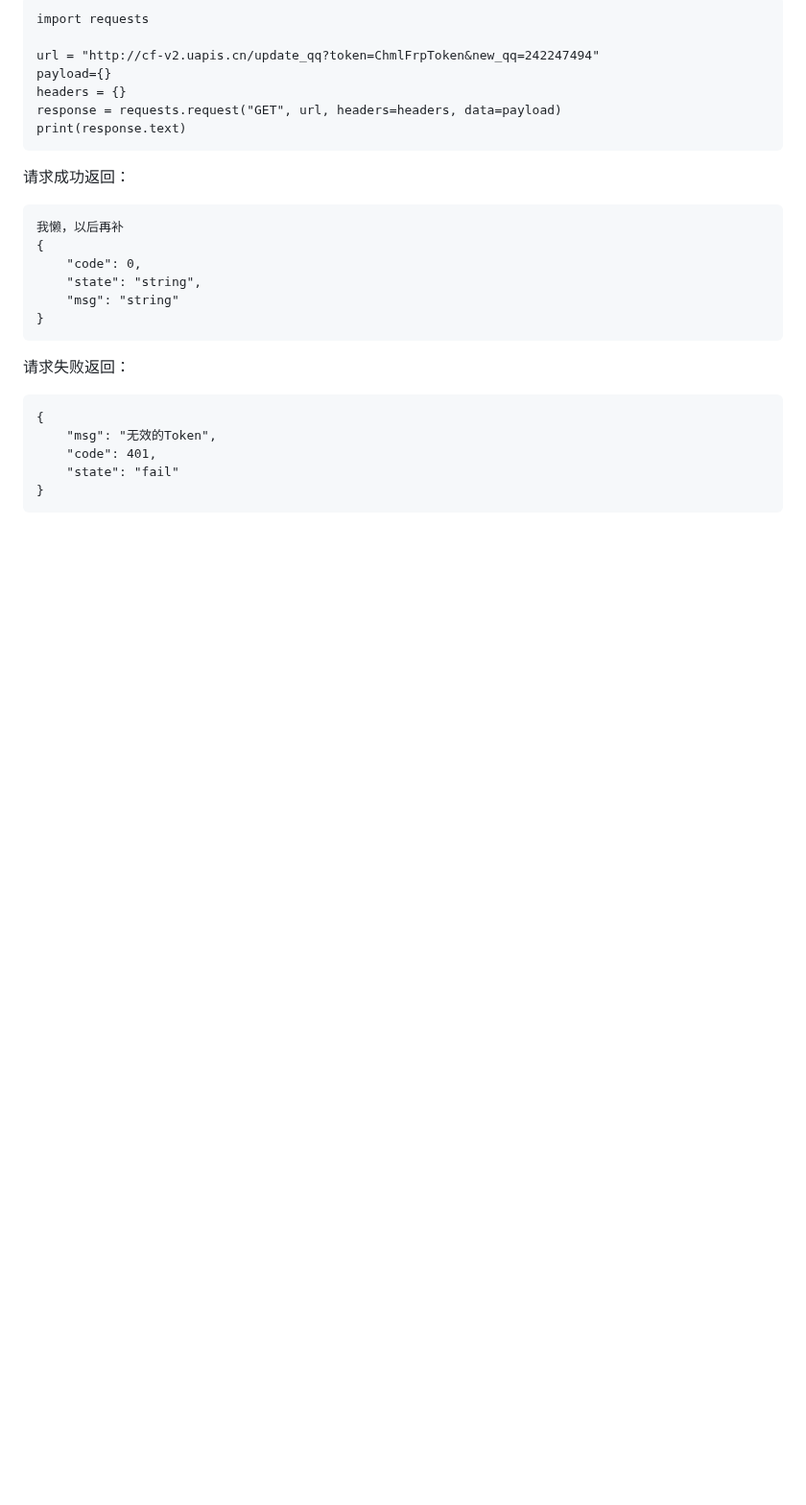
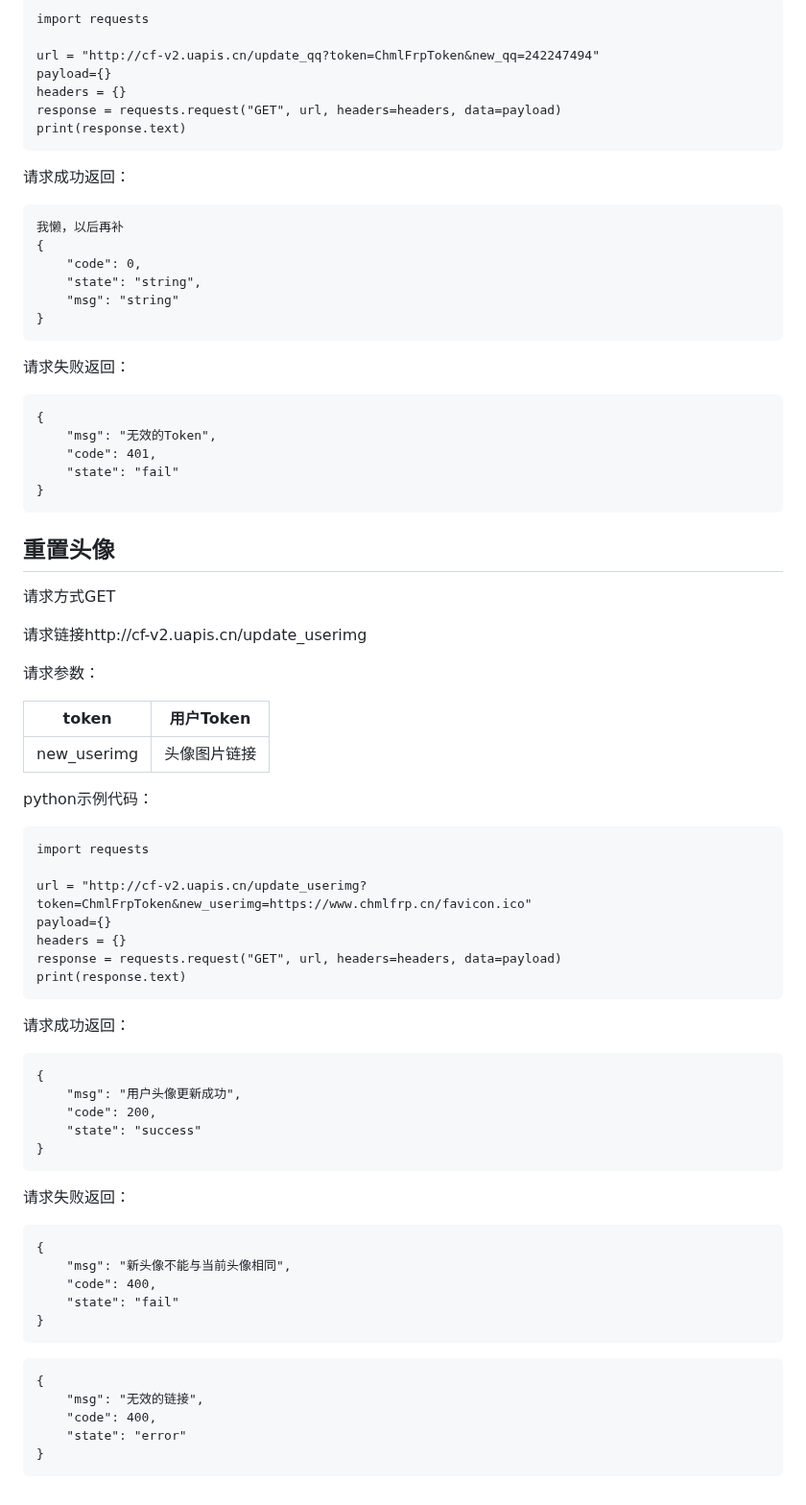
Before and after one commit to boringstudents/CHMLFRP_UI, a Markdown page: README.md, the part around the change. Shown at 96% size. Drawn GitHub-style; blank space fills up the shorter version.

````diff
--- a/README.md
+++ b/README.md
@@ -528,3 +528,60 @@ print(response.text)
     "state": "fail"
 }
 ```
+
+## 重置头像
+请求方式GET
+
+请求链接http://cf-v2.uapis.cn/update_userimg
+
+请求参数：
+
+| token | 用户Token |
+| ------- | ------- |
+| new_userimg | 头像图片链接 |
+
+
+
+
+python示例代码：
+
+```
+import requests
+
+url = "http://cf-v2.uapis.cn/update_userimg?token=ChmlFrpToken&new_userimg=https://www.chmlfrp.cn/favicon.ico"
+payload={}
+headers = {}
+response = requests.request("GET", url, headers=headers, data=payload)
+print(response.text)
+```
+
+
+
+请求成功返回：
+
+```
+{
+    "msg": "用户头像更新成功",
+    "code": 200,
+    "state": "success"
+}
+```
+
+
+请求失败返回：
+
+```
+{
+    "msg": "新头像不能与当前头像相同",
+    "code": 400,
+    "state": "fail"
+}
+```
+
+```
+{
+    "msg": "无效的链接",
+    "code": 400,
+    "state": "error"
+}
+```
````
